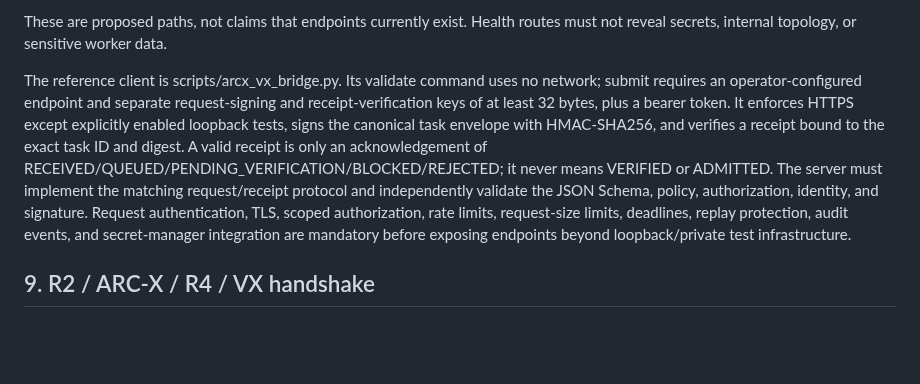
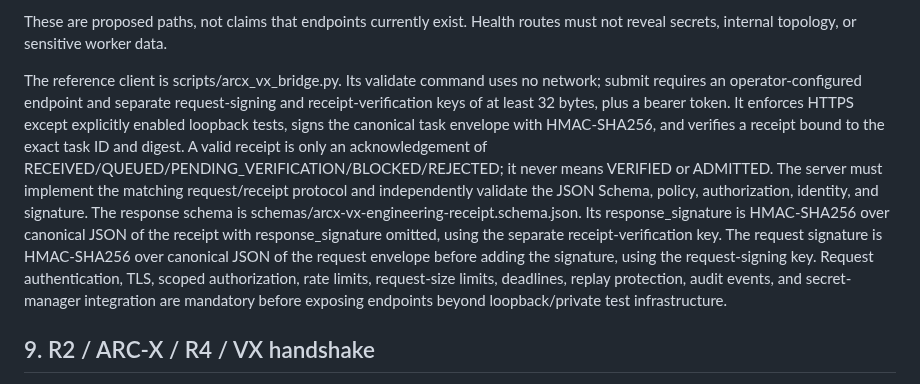
Before and after one commit to fisallllll280-code/VAIXLNS, a Markdown page: docs/integration/ARC_X_FEDERATED_ENGINEERING_RUNTIME_BRIDGE_V1.md, the part around the change. Drawn GitHub-style; blank space fills up the shorter version.

Commit message:
docs(arcx): specify signed task receipt verification

```diff
--- a/docs/integration/ARC_X_FEDERATED_ENGINEERING_RUNTIME_BRIDGE_V1.md
+++ b/docs/integration/ARC_X_FEDERATED_ENGINEERING_RUNTIME_BRIDGE_V1.md
@@ -211,7 +211,7 @@ The transport may vary; the bridge should expose equivalent operations:
 
 These are proposed paths, not claims that endpoints currently exist. Health routes must not reveal secrets, internal topology, or sensitive worker data.
 
-The reference client is scripts/arcx_vx_bridge.py. Its validate command uses no network; submit requires an operator-configured endpoint and separate request-signing and receipt-verification keys of at least 32 bytes, plus a bearer token. It enforces HTTPS except explicitly enabled loopback tests, signs the canonical task envelope with HMAC-SHA256, and verifies a receipt bound to the exact task ID and digest. A valid receipt is only an acknowledgement of RECEIVED/QUEUED/PENDING_VERIFICATION/BLOCKED/REJECTED; it never means VERIFIED or ADMITTED. The server must implement the matching request/receipt protocol and independently validate the JSON Schema, policy, authorization, identity, and signature. Request authentication, TLS, scoped authorization, rate limits, request-size limits, deadlines, replay protection, audit events, and secret-manager integration are mandatory before exposing endpoints beyond loopback/private test infrastructure.
+The reference client is scripts/arcx_vx_bridge.py. Its validate command uses no network; submit requires an operator-configured endpoint and separate request-signing and receipt-verification keys of at least 32 bytes, plus a bearer token. It enforces HTTPS except explicitly enabled loopback tests, signs the canonical task envelope with HMAC-SHA256, and verifies a receipt bound to the exact task ID and digest. A valid receipt is only an acknowledgement of RECEIVED/QUEUED/PENDING_VERIFICATION/BLOCKED/REJECTED; it never means VERIFIED or ADMITTED. The server must implement the matching request/receipt protocol and independently validate the JSON Schema, policy, authorization, identity, and signature. The response schema is schemas/arcx-vx-engineering-receipt.schema.json. Its response_signature is HMAC-SHA256 over canonical JSON of the receipt with response_signature omitted, using the separate receipt-verification key. The request signature is HMAC-SHA256 over canonical JSON of the request envelope before adding the signature, using the request-signing key. Request authentication, TLS, scoped authorization, rate limits, request-size limits, deadlines, replay protection, audit events, and secret-manager integration are mandatory before exposing endpoints beyond loopback/private test infrastructure.
 
 ## 9. R2 / ARC-X / R4 / VX handshake
 
```
